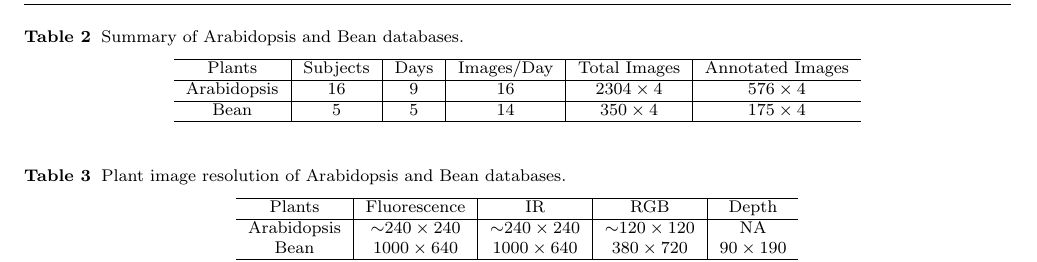
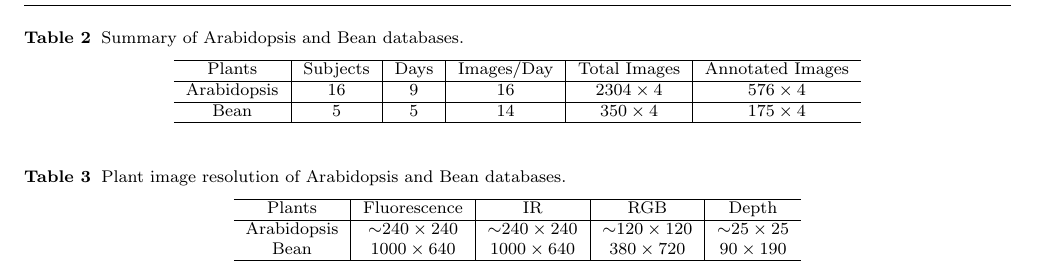
Before and after one commit to chenjin/datapaper, a LaTeX paper (datapaper.tex, which reads datapaper_calibration.tex): part of page 6 of 11, cut so that both start at the same text. Compiled offline with pdfLaTeX.

Commit message:
depth_resolution

```diff
--- a/datapaper_calibration.tex
+++ b/datapaper_calibration.tex
@@ -44,7 +44,7 @@ The term $\epsilon_I$ captures the noise component that varies between images ta
       % after \\: \hline or \cline{col1-col2} \cline{col3-col4} ...
       Plants     & Fluorescence       & IR        & RGB      & Depth     \\
       \hline
-      Arabidopsis &  $\sim$$240\times240$ &  $\sim$$240\times240$  & $\sim$$120\times120$  & NA  \\
+      Arabidopsis &  $\sim$$240\times240$ &  $\sim$$240\times240$  & $\sim$$120\times120$  & $\sim$$25\times25$  \\
       %\hline
       Bean        & $1000\times640$ & $1000\times640$ & $380\times720$ & $90\times190$    \\
       \hline
```
